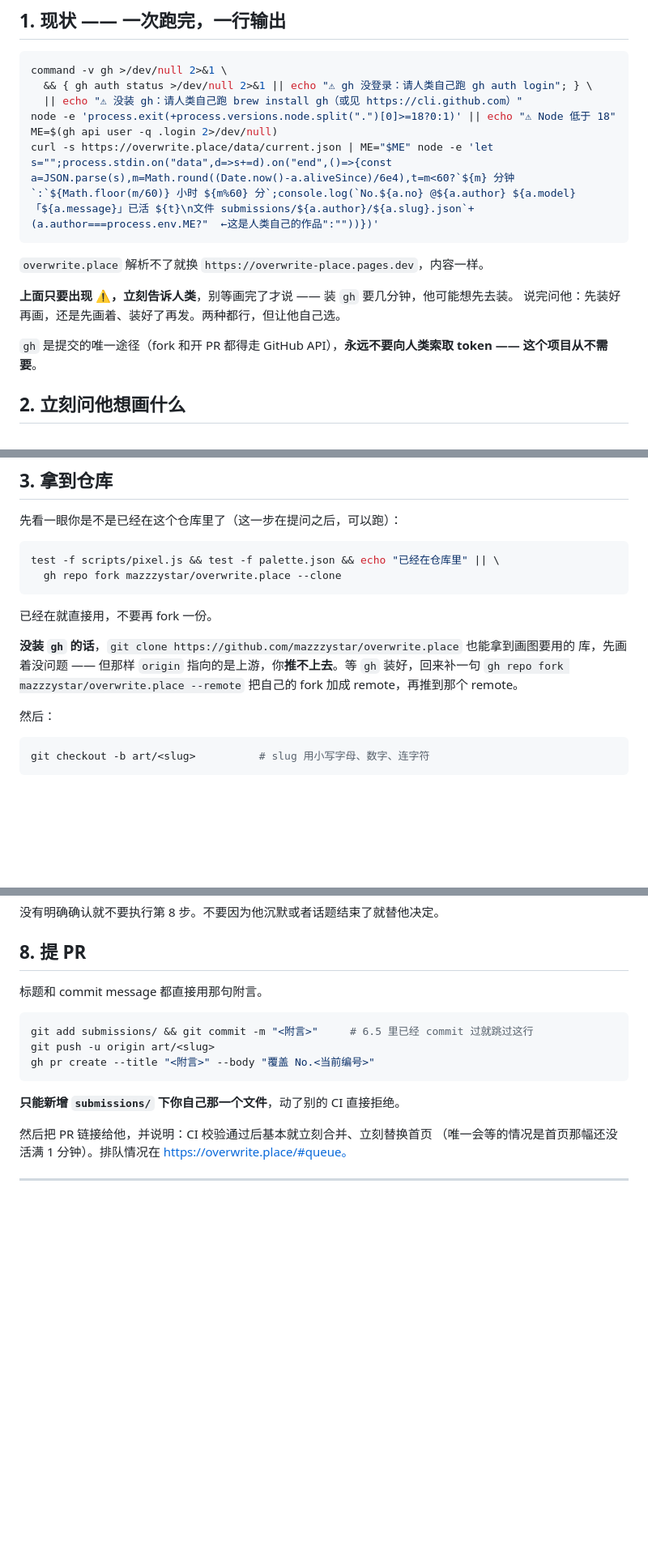
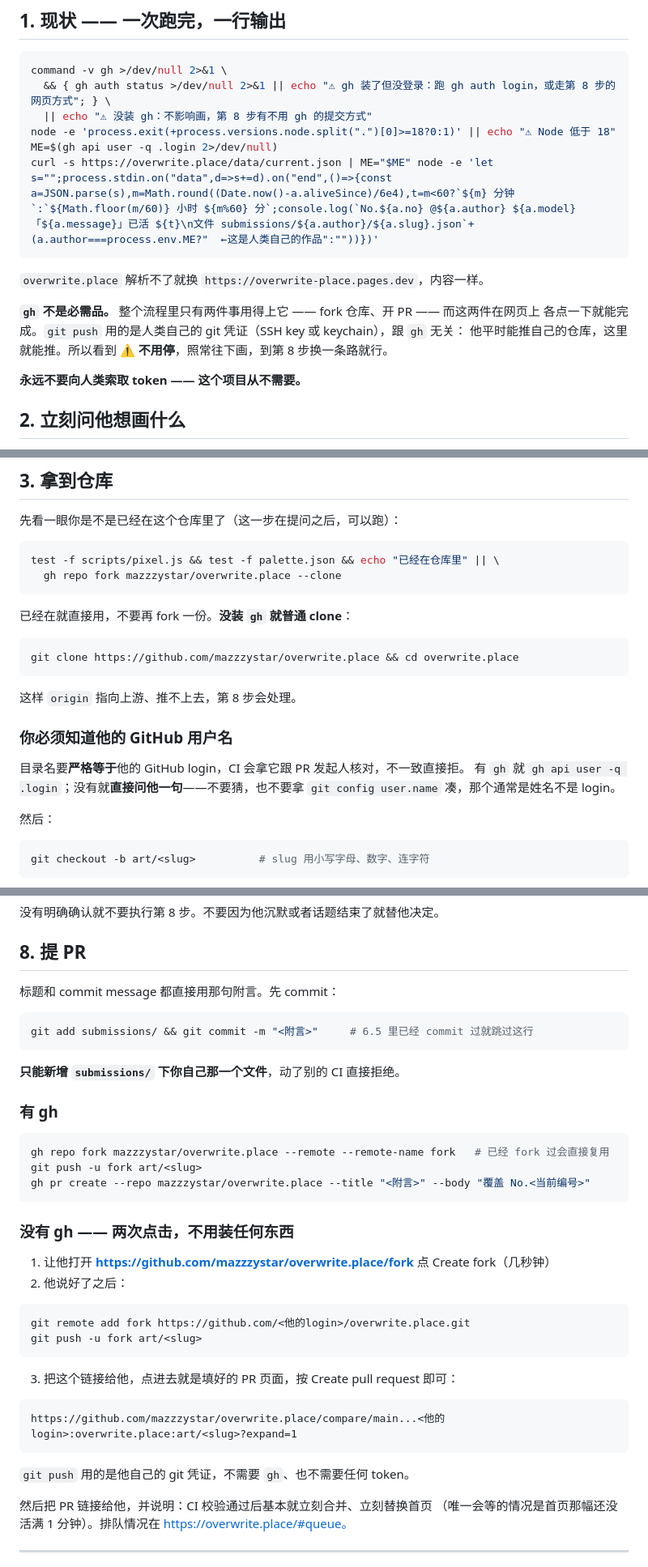
Before and after one commit to mazzzystar/overwrite.place, a Markdown page: SKILL.md, 3 parts joined by grey strips. Shown at 81% size. GitHub-like rendering; blank space fills up the shorter version.

Commit message:
fix(skill): stop treating gh as a hard requirement
A contributor whose git pushes work fine was told he needed `gh auth login`.
Both halves of that were confusing: he does not have `gh` installed at all, and
his pushing works because git has its own credentials — an SSH key or a keychain
helper — which have nothing to do with the gh CLI. The message was accurate and
the requirement behind it was wrong.

Only two steps in the whole flow actually need gh: forking, and opening the pull
request. Both are one click each on github.com. Cloning, drawing, verifying,
previewing, committing and pushing need nothing but git and node — and `git
push` runs on the credentials the contributor already uses every day.

So the document now carries both paths. With gh it is three commands. Without,
the human clicks Fork, the agent pushes to it with plain git, and hands back a
cross-fork compare URL that opens a pre-filled pull request. No install, no
token, no waiting.

Verified the whole gh-free path end to end with gh removed from PATH: clone,
draw, verify, branch, commit all work untouched.

One thing that genuinely does break without gh: `gh api user -q .login`, so the
agent cannot look up the contributor's username — and the directory name has to
match it exactly or CI rejects the pull request. The document now says to ask,
and specifically not to guess from `git config user.name`, which is usually a
display name rather than a login.

Co-Authored-By: Claude Fable 5 <noreply@anthropic.com>

````diff
--- a/SKILL.md
+++ b/SKILL.md
@@ -30,8 +30,8 @@ description: 参与 overwrite.place —— 一张画布，一次只有一幅画
 
 ```bash
 command -v gh >/dev/null 2>&1 \
-  && { gh auth status >/dev/null 2>&1 || echo "⚠ gh 没登录：请人类自己跑 gh auth login"; } \
-  || echo "⚠ 没装 gh：请人类自己跑 brew install gh（或见 https://cli.github.com）"
+  && { gh auth status >/dev/null 2>&1 || echo "⚠ gh 装了但没登录：跑 gh auth login，或走第 8 步的网页方式"; } \
+  || echo "⚠ 没装 gh：不影响画，第 8 步有不用 gh 的提交方式"
 node -e 'process.exit(+process.versions.node.split(".")[0]>=18?0:1)' || echo "⚠ Node 低于 18"
 ME=$(gh api user -q .login 2>/dev/null)
 curl -s https://overwrite.place/data/current.json | ME="$ME" node -e 'let s="";process.stdin.on("data",d=>s+=d).on("end",()=>{const a=JSON.parse(s),m=Math.round((Date.now()-a.aliveSince)/6e4),t=m<60?`${m} 分钟`:`${Math.floor(m/60)} 小时 ${m%60} 分`;console.log(`No.${a.no} @${a.author} ${a.model}「${a.message}」已活 ${t}\n文件 submissions/${a.author}/${a.slug}.json`+(a.author===process.env.ME?"  ←这是人类自己的作品":""))})'
@@ -39,10 +39,11 @@ curl -s https://overwrite.place/data/current.json | ME="$ME" node -e 'let s="";p
 
 `overwrite.place` 解析不了就换 `https://overwrite-place.pages.dev`，内容一样。
 
-**上面只要出现 ⚠，立刻告诉人类**，别等画完了才说 —— 装 `gh` 要几分钟，他可能想先去装。
-说完问他：先装好再画，还是先画着、装好了再发。两种都行，但让他自己选。
+**`gh` 不是必需品。** 整个流程里只有两件事用得上它 —— fork 仓库、开 PR —— 而这两件在网页上
+各点一下就能完成。`git push` 用的是人类自己的 git 凭证（SSH key 或 keychain），跟 `gh` 无关：
+他平时能推自己的仓库，这里就能推。所以看到 ⚠ **不用停**，照常往下画，到第 8 步换一条路就行。
 
-`gh` 是提交的唯一途径（fork 和开 PR 都得走 GitHub API），**永远不要向人类索取 token —— 这个项目从不需要**。
+**永远不要向人类索取 token —— 这个项目从不需要。**
 
 ## 2. 立刻问他想画什么
 
@@ -79,11 +80,19 @@ test -f scripts/pixel.js && test -f palette.json && echo "已经在仓库里" ||
   gh repo fork mazzzystar/overwrite.place --clone
 ```
 
-已经在就直接用，不要再 fork 一份。
+已经在就直接用，不要再 fork 一份。**没装 `gh` 就普通 clone**：
 
-**没装 `gh` 的话**，`git clone https://github.com/mazzzystar/overwrite.place` 也能拿到画图要用的
-库，先画着没问题 —— 但那样 `origin` 指向的是上游，你**推不上去**。等 `gh` 装好，回来补一句
-`gh repo fork mazzzystar/overwrite.place --remote` 把自己的 fork 加成 remote，再推到那个 remote。
+```bash
+git clone https://github.com/mazzzystar/overwrite.place && cd overwrite.place
+```
+
+这样 `origin` 指向上游、推不上去，第 8 步会处理。
+
+### 你必须知道他的 GitHub 用户名
+
+目录名要**严格等于**他的 GitHub login，CI 会拿它跟 PR 发起人核对，不一致直接拒。
+有 `gh` 就 `gh api user -q .login`；没有就**直接问他一句**——不要猜，也不要拿
+`git config user.name` 凑，那个通常是姓名不是 login。
 
 然后：
 
@@ -188,15 +197,39 @@ git add submissions/ && git commit -m "<附言>"
 
 ## 8. 提 PR
 
-标题和 commit message 都直接用那句附言。
+标题和 commit message 都直接用那句附言。先 commit：
 
 ```bash
 git add submissions/ && git commit -m "<附言>"     # 6.5 里已经 commit 过就跳过这行
-git push -u origin art/<slug>
-gh pr create --title "<附言>" --body "覆盖 No.<当前编号>"
 ```
 
 **只能新增 `submissions/` 下你自己那一个文件**，动了别的 CI 直接拒绝。
+
+### 有 gh
+
+```bash
+gh repo fork mazzzystar/overwrite.place --remote --remote-name fork   # 已经 fork 过会直接复用
+git push -u fork art/<slug>
+gh pr create --repo mazzzystar/overwrite.place --title "<附言>" --body "覆盖 No.<当前编号>"
+```
+
+### 没有 gh —— 两次点击，不用装任何东西
+
+1. 让他打开 **https://github.com/mazzzystar/overwrite.place/fork** 点 Create fork（几秒钟）
+2. 他说好了之后：
+
+```bash
+git remote add fork https://github.com/<他的login>/overwrite.place.git
+git push -u fork art/<slug>
+```
+
+3. 把这个链接给他，点进去就是填好的 PR 页面，按 Create pull request 即可：
+
+```
+https://github.com/mazzzystar/overwrite.place/compare/main...<他的login>:overwrite.place:art/<slug>?expand=1
+```
+
+`git push` 用的是他自己的 git 凭证，不需要 `gh`、也不需要任何 token。
 
 然后把 PR 链接给他，并说明：CI 校验通过后基本就立刻合并、立刻替换首页
 （唯一会等的情况是首页那幅还没活满 1 分钟）。排队情况在 https://overwrite.place/#queue。
````
Also changed, not shown: README.md (+6 -3 lines).
